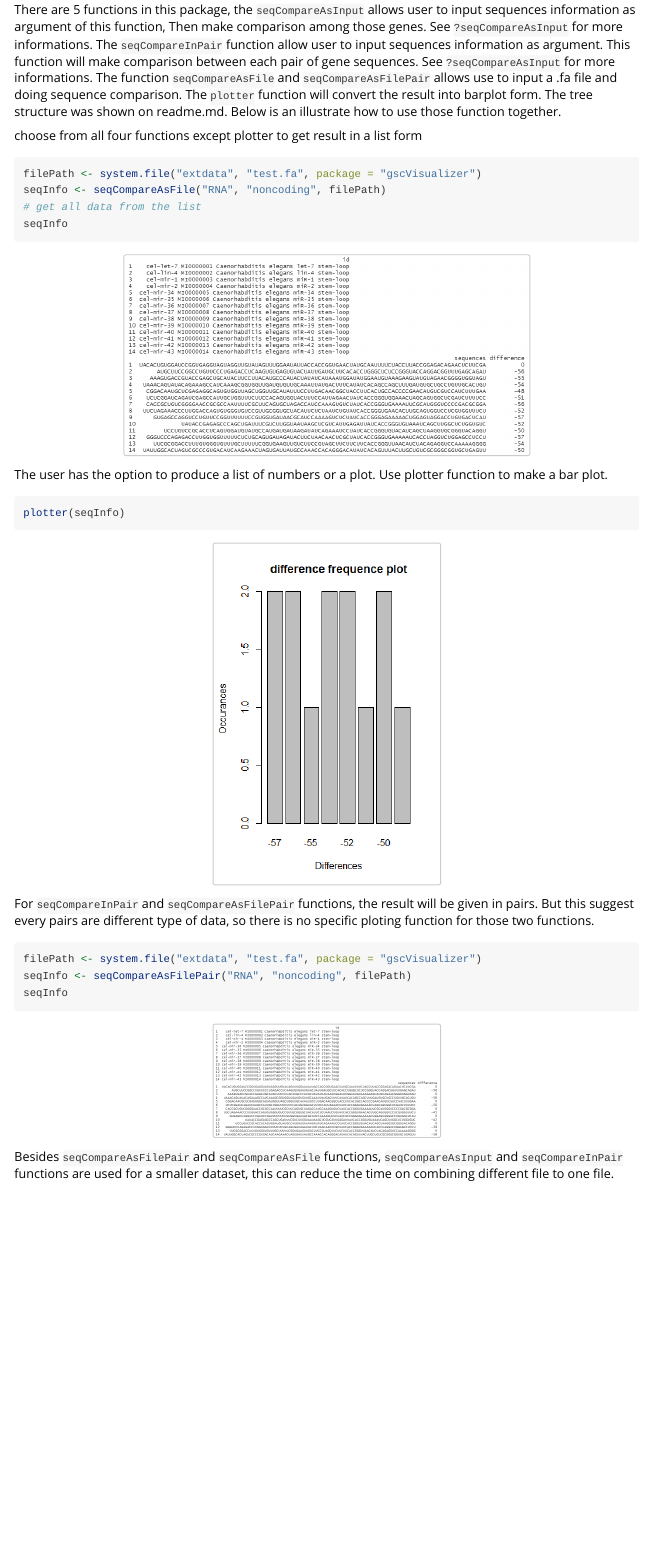
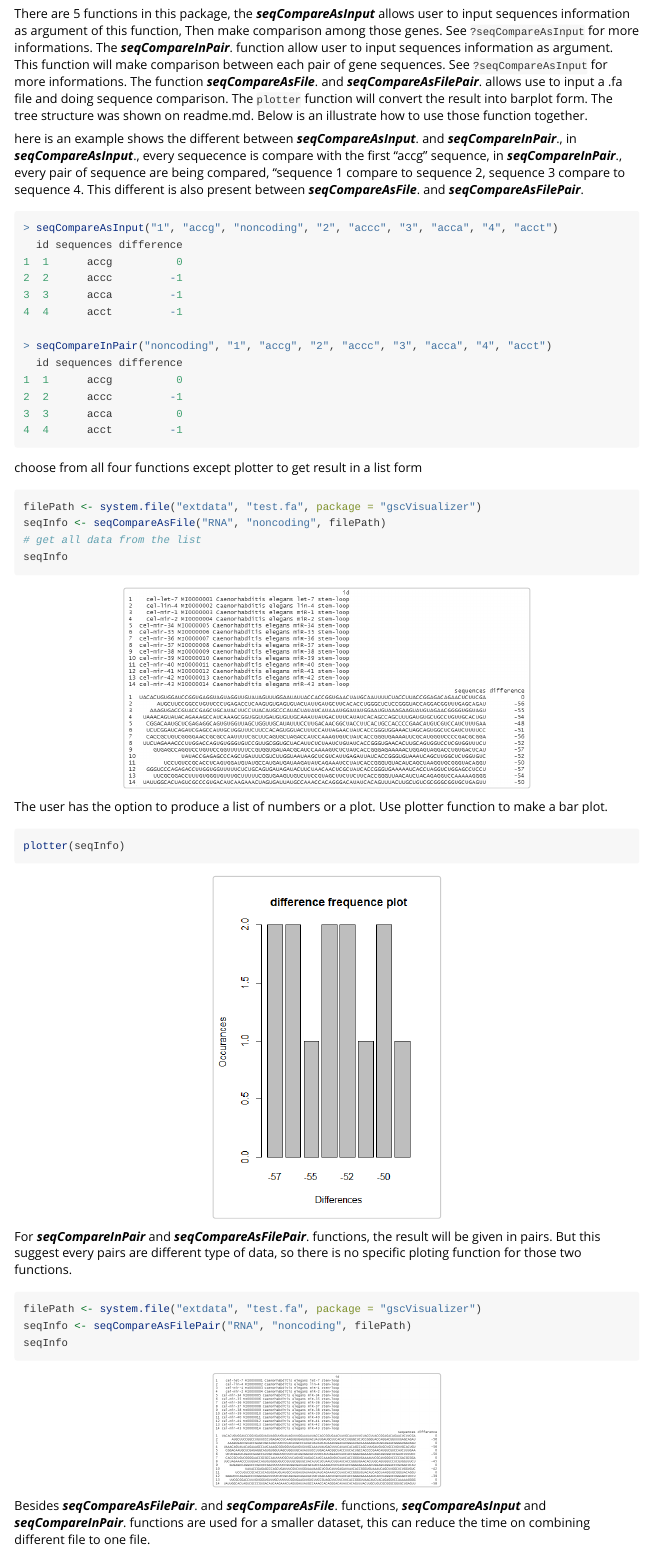
Before and after one commit to Deemolotus/gscVisualizer, an R Markdown document (vignettes/Introduction_gscVisualizer.Rmd): the page in a window 1100 px wide, from 740 px down before the commit and from 730 px down after it, so that both start at the same text. Rendered offline with R 4.5, knitr and Pandoc, with nearby package versions; long lines of code are wrapped.

Commit message:
fix error

````diff
--- a/vignettes/Introduction_gscVisualizer.Rmd
+++ b/vignettes/Introduction_gscVisualizer.Rmd
@@ -50,7 +50,25 @@ data(package = "gscVisualizer")
 <br>
 
 ## Components
-There are 5 functions in this package, the `seqCompareAsInput` allows user to input sequences information as argument of this function, Then make comparison among those genes. See `?seqCompareAsInput` for more informations. The `seqCompareInPair` function allow user to input sequences information as argument. This function will make comparison between each pair of gene sequences. See `?seqCompareAsInput` for more informations. The function `seqCompareAsFile` and `seqCompareAsFilePair` allows use to input a .fa file and doing sequence comparison. The `plotter` function will convert the result into barplot form. The tree structure was shown on readme.md. Below is an illustrate how to use those function together.
+There are 5 functions in this package, the __*seqCompareAsInput*__ allows user to input sequences information as argument of this function, Then make comparison among those genes. See `?seqCompareAsInput` for more informations. The __*seqCompareInPair*__. function allow user to input sequences information as argument. This function will make comparison between each pair of gene sequences. See `?seqCompareAsInput` for more informations. The function __*seqCompareAsFile*__. and __*seqCompareAsFilePair*__. allows use to input a .fa file and doing sequence comparison. The `plotter` function will convert the result into barplot form. The tree structure was shown on readme.md. Below is an illustrate how to use those function together.
+
+here is an example shows the different between __*seqCompareAsInput*__. and  __*seqCompareInPair*__., in __*seqCompareAsInput*__., every sequecence is compare with the first "accg" sequence, in __*seqCompareInPair*__., every pair of sequence are being compared, "sequence 1 compare to sequence 2, sequence 3 compare to sequence 4. This different is also present between __*seqCompareAsFile*__. and __*seqCompareAsFilePair*__.
+
+```r
+> seqCompareAsInput("1", "accg", "noncoding", "2", "accc", "3", "acca", "4", "acct")
+  id sequences difference
+1  1      accg          0
+2  2      accc         -1
+3  3      acca         -1
+4  4      acct         -1
+
+> seqCompareInPair("noncoding", "1", "accg", "2", "accc", "3", "acca", "4", "acct")
+  id sequences difference
+1  1      accg          0
+2  2      accc         -1
+3  3      acca          0
+4  4      acct         -1
+```
 
 choose from all four functions except plotter to get result in a list form
 ```r
@@ -70,7 +88,7 @@ plotter(seqInfo)
 <div style="text-align:center"><img src="Rplot.png" width="250"/>
 <div style="text-align:left">
 
-For `seqCompareInPair` and `seqCompareAsFilePair` functions, the result will be given in pairs. But this suggest every pairs are different type of data, so there is no specific ploting function for those two functions.
+For __*seqCompareInPair*__ and __*seqCompareAsFilePair*__. functions, the result will be given in pairs. But this suggest every pairs are different type of data, so there is no specific ploting function for those two functions.
 
 ```r
 filePath <- system.file("extdata", "test.fa", package = "gscVisualizer")
@@ -80,7 +98,7 @@ seqInfo
 <div style="text-align:center"><img src="seqCompareAsFilePair.png" width="250"/>
 <div style="text-align:left">
 
-Besides `seqCompareAsFilePair` and `seqCompareAsFile` functions, `seqCompareAsInput` and `seqCompareInPair` functions are used for a smaller dataset, this can reduce the time on combining different file to one file.
+Besides __*seqCompareAsFilePair*__. and __*seqCompareAsFile*__. functions, __*seqCompareAsInput*__ and __*seqCompareInPair*__. functions are used for a smaller dataset, this can reduce the time on combining different file to one file.
 
 ## Package References
 
````
Also changed, not shown: R/dotComp.R (added, +30 -0 lines), R/plotter.R (+1 -1 lines), R/seqCompareAsInput.R (+13 -80 lines), README.Rmd (+5 -2 lines), README.md, inst/extdata/seqCompareAsInputExample.rds (added), inst/workflow.png (added), 4 other files.
